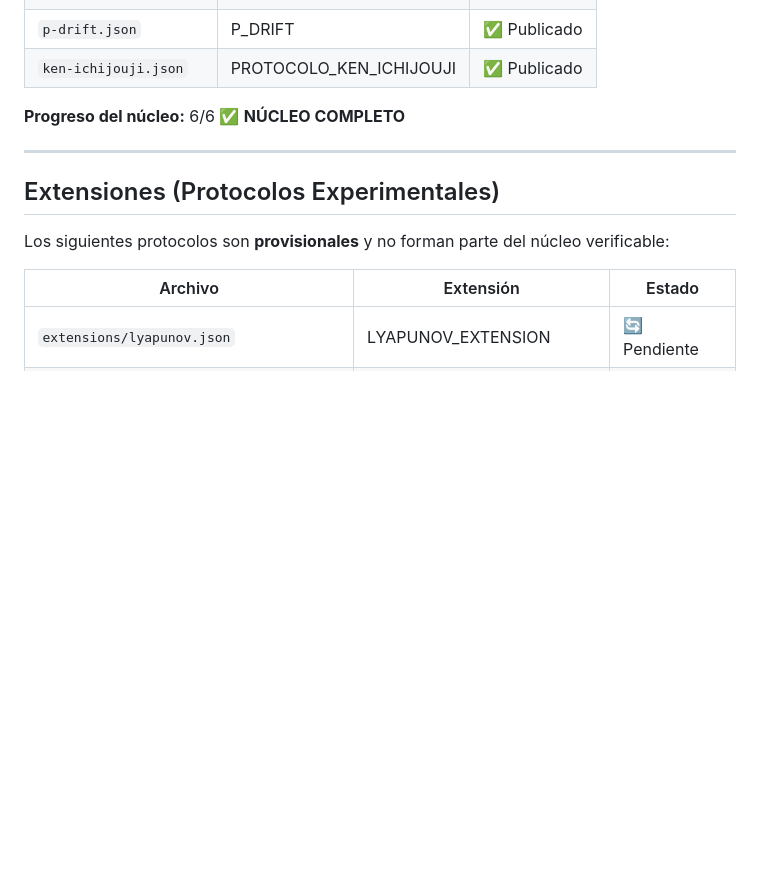
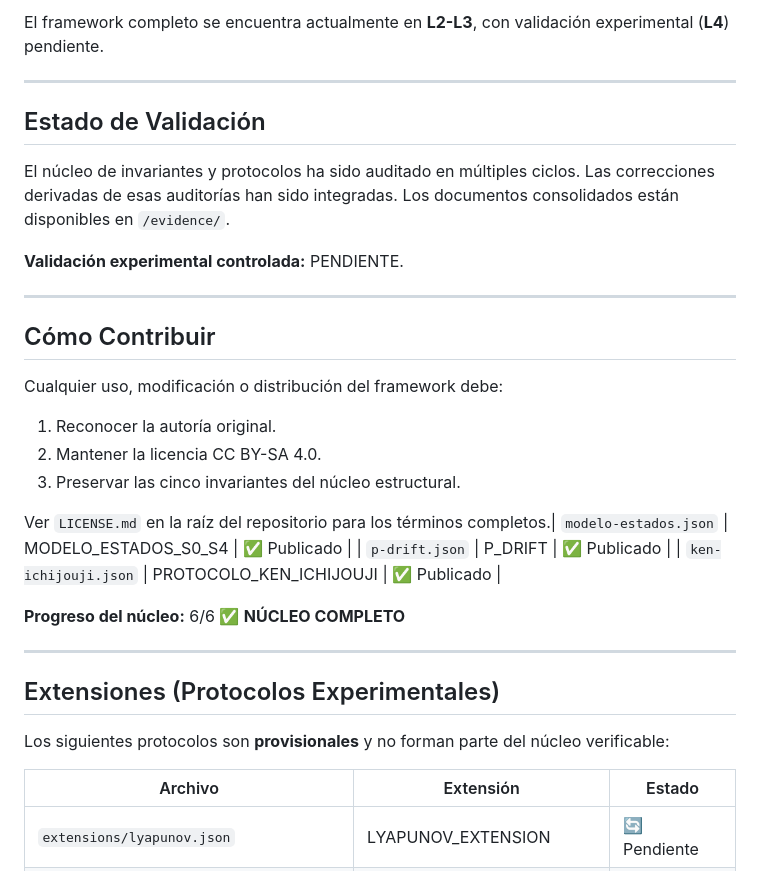
Before and after one commit to billyvelasquezmendez-pixel/web-hiteration, a Markdown page: protocols/README.md, the part around one of its changes. Drawn GitHub-style; blank space fills up the shorter version.

```diff
--- a/protocols/README.md
+++ b/protocols/README.md
@@ -27,3 +70,24 @@ Los siguientes protocolos son **verificables** y forman el corpus canónico del
+El framework completo se encuentra actualmente en **L2-L3**, con validación experimental (**L4**) pendiente.
+
+---
+
+## Estado de Validación
+
+El núcleo de invariantes y protocolos ha sido auditado en múltiples ciclos. Las correcciones derivadas de esas auditorías han sido integradas. Los documentos consolidados están disponibles en `/evidence/`.
+
+**Validación experimental controlada:** PENDIENTE.
+
+---
+
+## Cómo Contribuir
+
+Cualquier uso, modificación o distribución del framework debe:
+
+1. Reconocer la autoría original.
+2. Mantener la licencia CC BY-SA 4.0.
+3. Preservar las cinco invariantes del núcleo estructural.
+
+Ver `LICENSE.md` en la raíz del repositorio para los términos completos.| `modelo-estados.json` | MODELO_ESTADOS_S0_S4 | ✅ Publicado |
 | `p-drift.json` | P_DRIFT | ✅ Publicado |
 | `ken-ichijouji.json` | PROTOCOLO_KEN_ICHIJOUJI | ✅ Publicado |
 
```
Also changed, not shown: other parts of protocols/README.md (+47 -4 lines).
